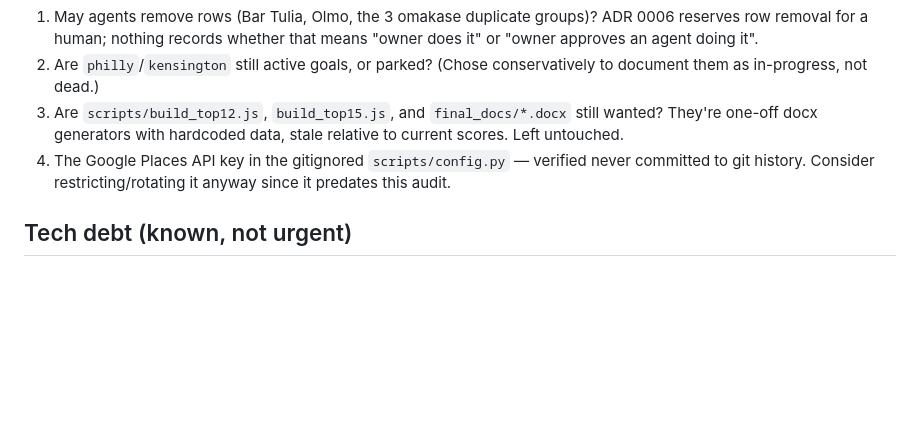
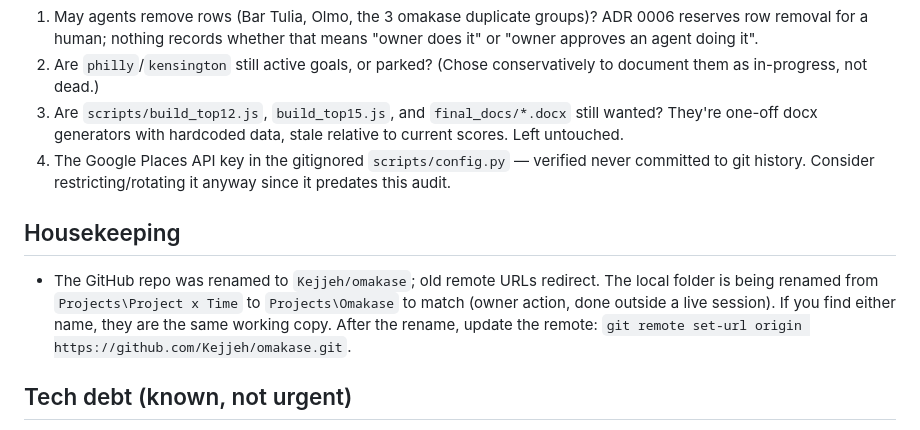
Before and after one commit to Kejjeh/omakase, a Markdown page: HANDOFF.md, the part around the change. Rendered like a GitHub page; blank space fills up the shorter version.

Commit message:
Note the repo/folder rename in HANDOFF.md housekeeping
Co-Authored-By: Claude Fable 5 <noreply@anthropic.com>

```diff
--- a/HANDOFF.md
+++ b/HANDOFF.md
@@ -36,6 +36,10 @@ Read `CLAUDE.md` first (commands, gotchas, model routing). This file is what's d
 3. Are `scripts/build_top12.js`, `build_top15.js`, and `final_docs/*.docx` still wanted? They're one-off docx generators with hardcoded data, stale relative to current scores. Left untouched.
 4. The Google Places API key in the gitignored `scripts/config.py` — verified never committed to git history. Consider restricting/rotating it anyway since it predates this audit.
 
+## Housekeeping
+
+- The GitHub repo was renamed to `Kejjeh/omakase`; old remote URLs redirect. The local folder is being renamed from `Projects\Project x Time` to `Projects\Omakase` to match (owner action, done outside a live session). If you find either name, they are the same working copy. After the rename, update the remote: `git remote set-url origin https://github.com/Kejjeh/omakase.git`.
+
 ## Tech debt (known, not urgent)
 
 - `name` as the universal join key; `place_id` is captured and nominated as successor (ADR 0004/0006).
```
